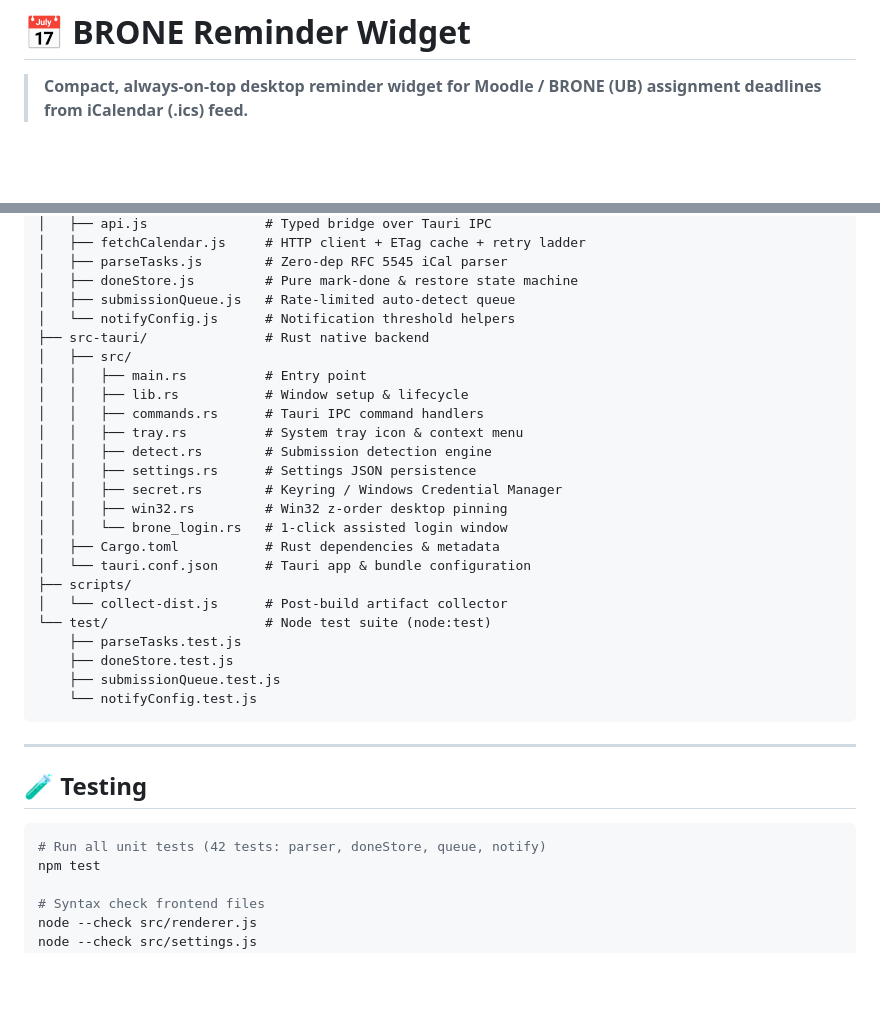
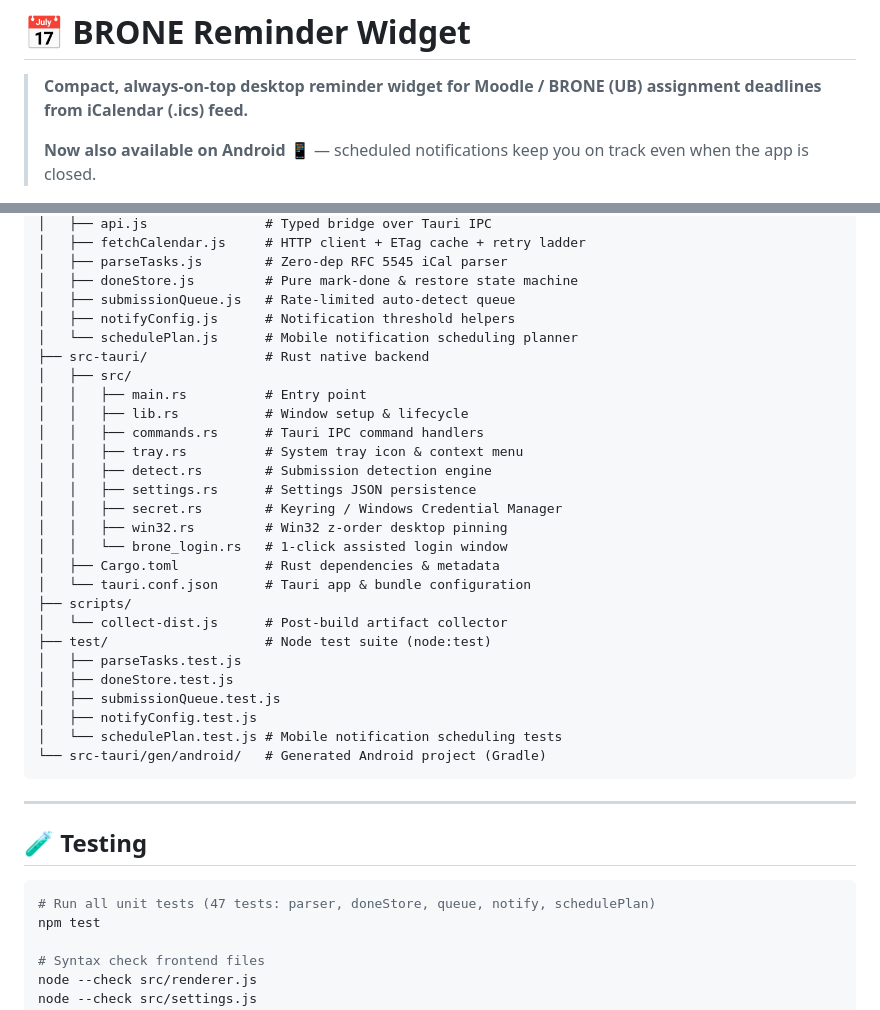
Before and after one commit to Zxaviers/reminder-widget, a Markdown page: README.md, 2 parts joined by grey strips. Drawn GitHub-style; blank space fills up the shorter version.

````diff
--- a/README.md
+++ b/README.md
@@ -1,5 +1,7 @@
 # 📅 BRONE Reminder Widget
 
 > **Compact, always-on-top desktop reminder widget for Moodle / BRONE (UB) assignment deadlines from iCalendar (.ics) feed.**
+>
+> **Now also available on Android** 📱 — scheduled notifications keep you on track even when the app is closed.
 
 [![Version](https://img.shields.io/badge/version-1.0.0-blue.svg)](https://github.com/Zxaviers/reminder-widget/releases/tag/v1.0.0)
@@ -156,7 +204,8 @@ reminder-widget/
 │   ├── parseTasks.js        # Zero-dep RFC 5545 iCal parser
 │   ├── doneStore.js         # Pure mark-done & restore state machine
 │   ├── submissionQueue.js   # Rate-limited auto-detect queue
-│   └── notifyConfig.js      # Notification threshold helpers
+│   ├── notifyConfig.js      # Notification threshold helpers
+│   └── schedulePlan.js      # Mobile notification scheduling planner
 ├── src-tauri/               # Rust native backend
 │   ├── src/
 │   │   ├── main.rs          # Entry point
@@ -172,11 +221,13 @@ reminder-widget/
 │   └── tauri.conf.json      # Tauri app & bundle configuration
 ├── scripts/
 │   └── collect-dist.js      # Post-build artifact collector
-└── test/                    # Node test suite (node:test)
-    ├── parseTasks.test.js
-    ├── doneStore.test.js
-    ├── submissionQueue.test.js
-    └── notifyConfig.test.js
+├── test/                    # Node test suite (node:test)
+│   ├── parseTasks.test.js
+│   ├── doneStore.test.js
+│   ├── submissionQueue.test.js
+│   ├── notifyConfig.test.js
+│   └── schedulePlan.test.js # Mobile notification scheduling tests
+└── src-tauri/gen/android/   # Generated Android project (Gradle)
 ```
 
 ---
@@ -184,7 +235,7 @@ reminder-widget/
 ## 🧪 Testing
 
 ```bash
-# Run all unit tests (42 tests: parser, doneStore, queue, notify)
+# Run all unit tests (47 tests: parser, doneStore, queue, notify, schedulePlan)
 npm test
 
 # Syntax check frontend files
````
Also changed, not shown: other parts of README.md (+47 -1 lines).
